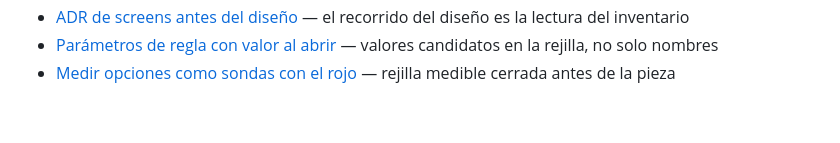
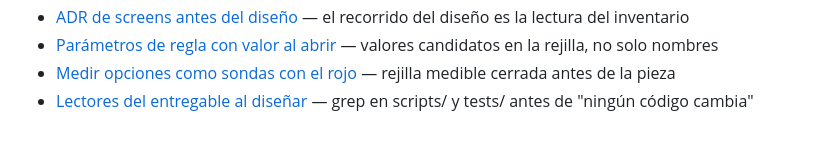
Before and after one commit to deducoder/orquidea, a Markdown page: .claude/memory/MEMORY.md, the part around the change. GitHub-like rendering.

```diff
--- a/.claude/memory/MEMORY.md
+++ b/.claude/memory/MEMORY.md
@@ -35,3 +35,4 @@
 - [ADR de screens antes del diseño](screens-adr-antes-del-diseno.md) — el recorrido del diseño es la lectura del inventario
 - [Parámetros de regla con valor al abrir](parametros-de-regla-con-valor-al-abrir.md) — valores candidatos en la rejilla, no solo nombres
 - [Medir opciones como sondas con el rojo](medir-opciones-como-sondas-con-el-rojo.md) — rejilla medible cerrada antes de la pieza
+- [Lectores del entregable al diseñar](buscar-lectores-del-entregable-al-disenar.md) — grep en scripts/ y tests/ antes de "ningún código cambia"
```
Also changed, not shown: .claude/memory/buscar-lectores-del-entregable-al-disenar.md (added, +11 -0 lines), 1 other file.
